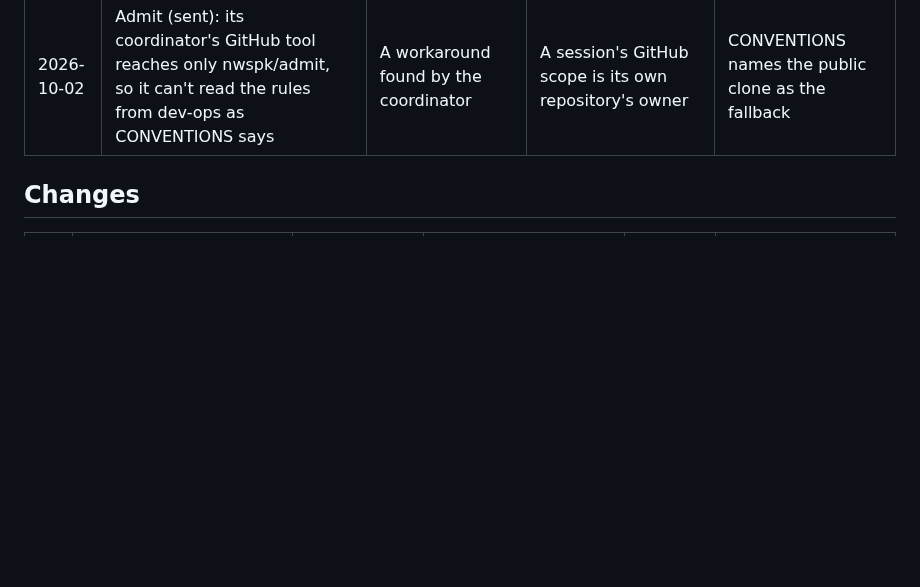
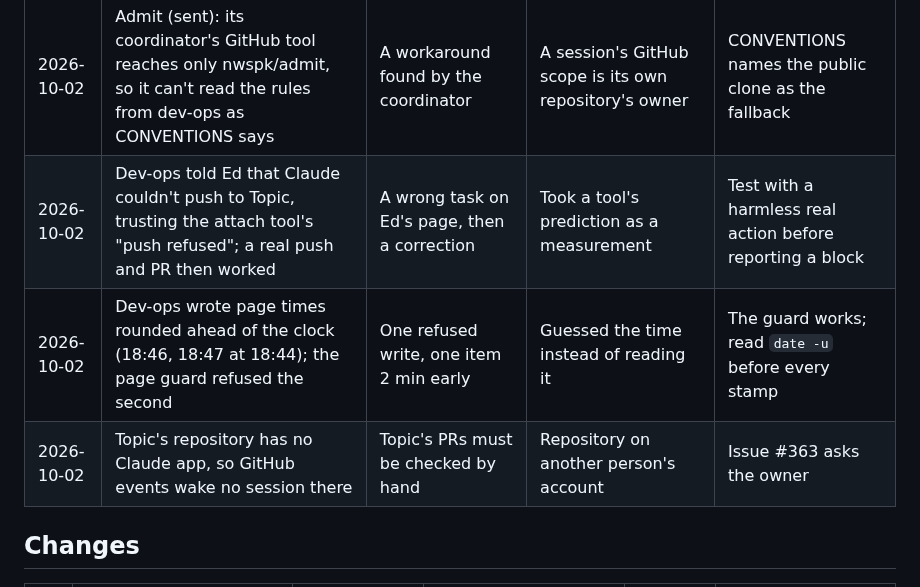
Before and after one commit to edsaperia/dev-ops, a Markdown page: claude/IMPROVEMENT-LOG.md, the part around the change. GitHub-like rendering; blank space fills up the shorter version.

Commit message:
Improvement log: three frictions from setting up Topic
Co-Authored-By: Claude Opus 5.5 <noreply@anthropic.com>
Claude-Session: https://claude.ai/code/session_01TGJEAUgSWS2TUgzTZACXwy

```diff
--- a/claude/IMPROVEMENT-LOG.md
+++ b/claude/IMPROVEMENT-LOG.md
@@ -35,6 +35,9 @@ The record kept by the daily improvement review ([`IMPROVEMENT.md`](IMPROVEMENT.
 | 2026-10-02 | Draft (sent): Ed judges UI from screenshots, so some issues show only after deploy | Fix rounds after deploy | No way to try a PR before it deploys | Candidate: a preview deploy per PR, linked from each Merge question |
 | 2026-10-02 | A task's "Claude Code environments" link opened a blank tab (Ed) | A detour for Ed | The link pointed at claude.ai/code, not the settings page; it was never tried | Settings tasks give exact steps, not untried links |
 | 2026-10-02 | Admit (sent): its coordinator's GitHub tool reaches only nwspk/admit, so it can't read the rules from dev-ops as CONVENTIONS says | A workaround found by the coordinator | A session's GitHub scope is its own repository's owner | CONVENTIONS names the public clone as the fallback |
+| 2026-10-02 | Dev-ops told Ed that Claude couldn't push to Topic, trusting the attach tool's "push refused"; a real push and PR then worked | A wrong task on Ed's page, then a correction | Took a tool's prediction as a measurement | Test with a harmless real action before reporting a block |
+| 2026-10-02 | Dev-ops wrote page times rounded ahead of the clock (18:46, 18:47 at 18:44); the page guard refused the second | One refused write, one item 2 min early | Guessed the time instead of reading it | The guard works; read `date -u` before every stamp |
+| 2026-10-02 | Topic's repository has no Claude app, so GitHub events wake no session there | Topic's PRs must be checked by hand | Repository on another person's account | Issue #363 asks the owner |
 
 ## Changes
 
```
